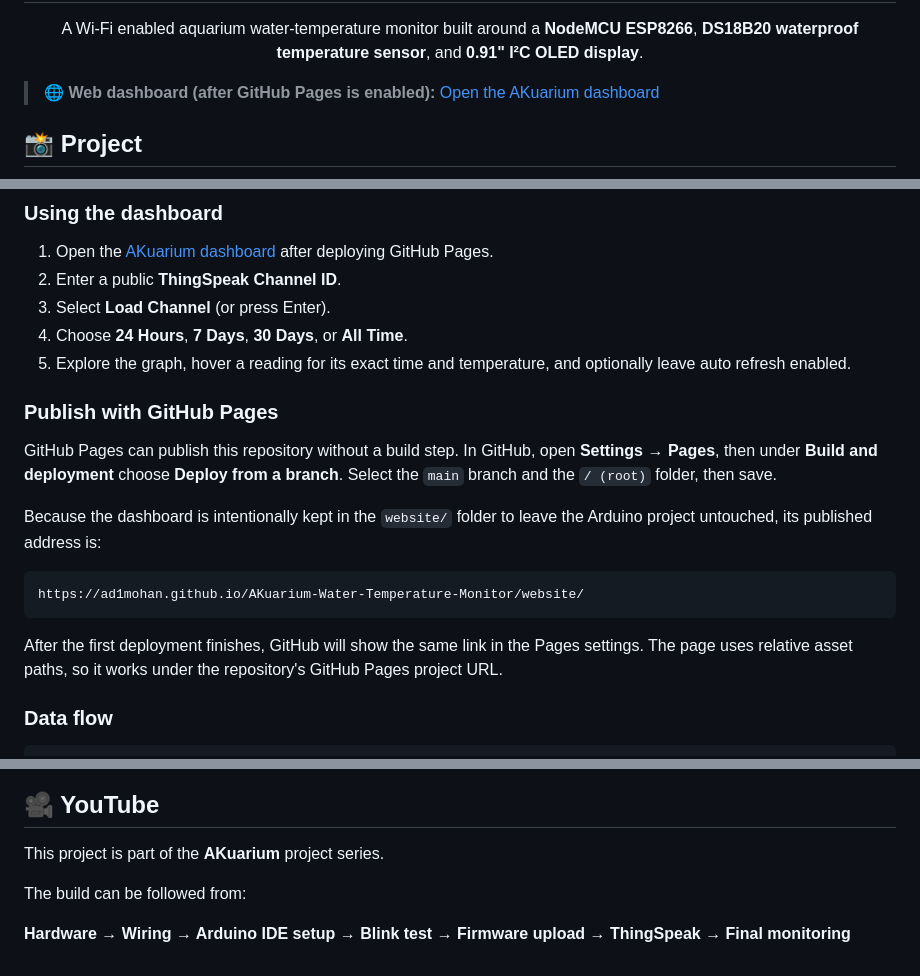
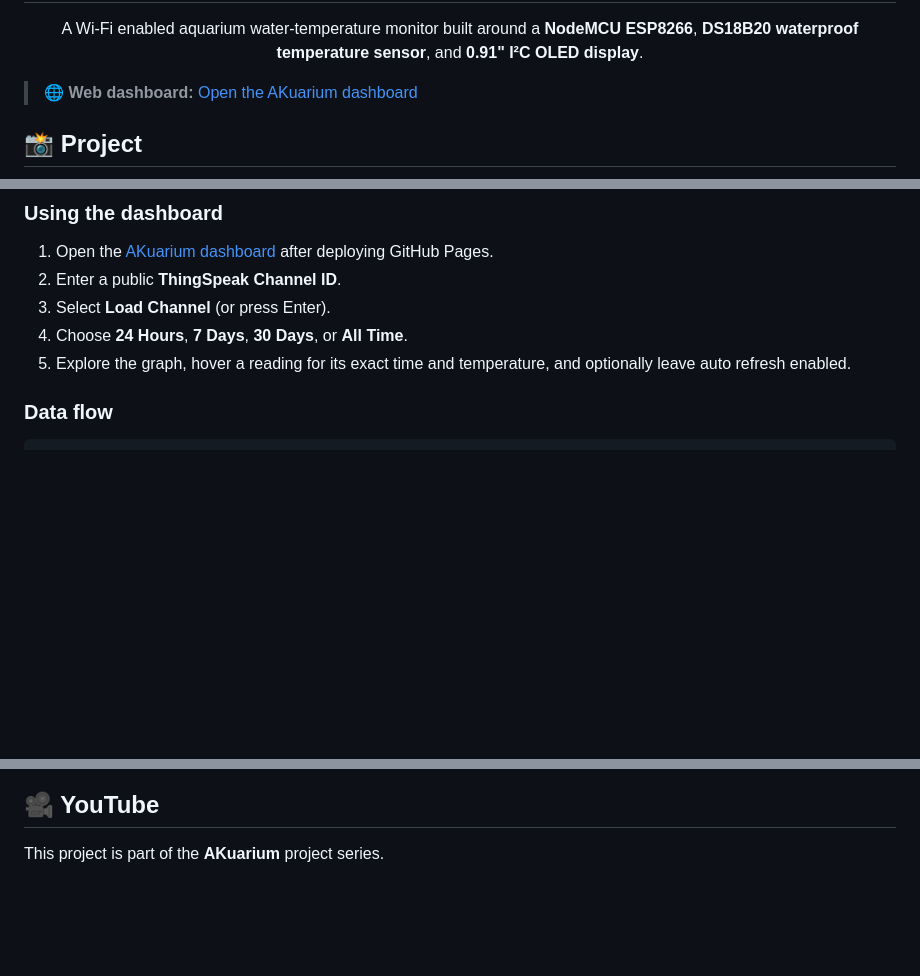
Before and after one commit to ad1mohan/AKuarium-Water-Temperature-Monitor, a Markdown page: README.md, 3 parts joined by grey strips. GitHub-like rendering; blank space fills up the shorter version.

Commit message:
Revise web dashboard section in README
Updated README to clarify web dashboard details and removed GitHub Pages publishing instructions.

````diff
--- a/README.md
+++ b/README.md
@@ -12,7 +12,7 @@
 
 </div>
 
-> 🌐 **Web dashboard (after GitHub Pages is enabled):**
+> 🌐 **Web dashboard:**
 > [Open the AKuarium dashboard](https://ad1mohan.github.io/AKuarium-Water-Temperature-Monitor/website/)
 
 
@@ -179,23 +179,6 @@ The dashboard:
 4. Choose **24 Hours**, **7 Days**, **30 Days**, or **All Time**.
 5. Explore the graph, hover a reading for its exact time and temperature, and
    optionally leave auto refresh enabled.
-
-### Publish with GitHub Pages
-
-GitHub Pages can publish this repository without a build step. In GitHub, open
-**Settings → Pages**, then under **Build and deployment** choose **Deploy from
-a branch**. Select the `main` branch and the `/ (root)` folder, then save.
-
-Because the dashboard is intentionally kept in the `website/` folder to leave
-the Arduino project untouched, its published address is:
-
-``` text
-https://ad1mohan.github.io/AKuarium-Water-Temperature-Monitor/website/
-```
-
-After the first deployment finishes, GitHub will show the same link in the
-Pages settings. The page uses relative asset paths, so it works under the
-repository's GitHub Pages project URL.
 
 ### Data flow
 
@@ -447,8 +430,3 @@ progress sequence before entering the main monitoring screen.
 ## 🎥 YouTube
 
 This project is part of the **AKuarium** project series.
-
-The build can be followed from:
-
-**Hardware → Wiring → Arduino IDE setup → Blink test → Firmware upload →
-ThingSpeak → Final monitoring**
````
Also changed, not shown: other parts of README.md (+1 -1 lines).
